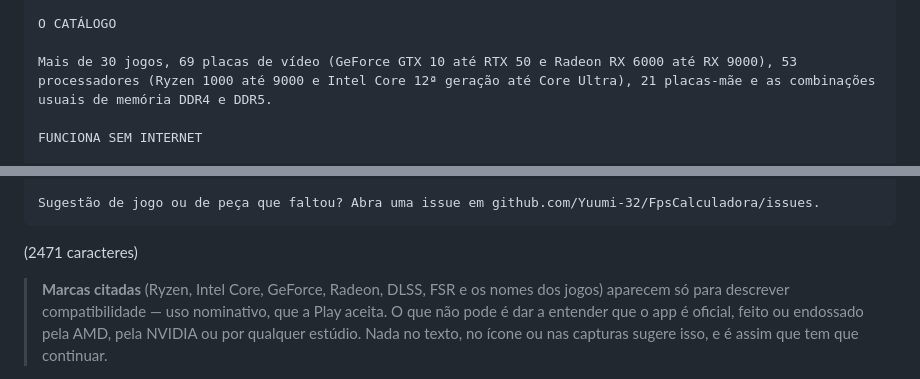
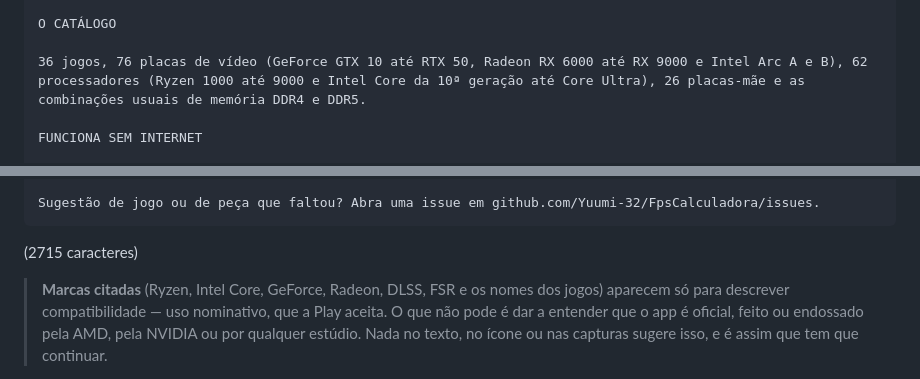
Before and after one commit to Yuumi-32/FpsCalculadora, a Markdown page: docs/play/03-ficha-da-loja.md, 2 parts joined by grey strips. Drawn GitHub-style.

Commit message:
Corrige os números do catálogo na descrição da loja
A descrição prometia "mais de 30 jogos, 69 placas de vídeo, 53 processadores,
21 placas-mãe" — a base de quando o texto foi escrito. Depois disso entraram as
Intel Arc e as CPUs Intel de 10ª e 11ª geração, e a contagem passou para 36
jogos, 76 GPUs, 62 CPUs e 26 placas-mãe.

Número menor que o real numa loja é o tipo de erro que só prejudica quem
escreveu: a lista de peças é justamente o que a pessoa procura antes de
instalar.

A linha agora cita a Intel Arc e o alcance real das CPUs Intel, porque quem tem
uma A750 não descobriria pelo texto antigo que ela está na base.

````diff
--- a/docs/play/03-ficha-da-loja.md
+++ b/docs/play/03-ficha-da-loja.md
@@ -51,7 +51,7 @@ O QUE VOCÊ ENCONTRA
 
 O CATÁLOGO
 
-Mais de 30 jogos, 69 placas de vídeo (GeForce GTX 10 até RTX 50 e Radeon RX 6000 até RX 9000), 53 processadores (Ryzen 1000 até 9000 e Intel Core 12ª geração até Core Ultra), 21 placas-mãe e as combinações usuais de memória DDR4 e DDR5.
+36 jogos, 76 placas de vídeo (GeForce GTX 10 até RTX 50, Radeon RX 6000 até RX 9000 e Intel Arc A e B), 62 processadores (Ryzen 1000 até 9000 e Intel Core da 10ª geração até Core Ultra), 26 placas-mãe e as combinações usuais de memória DDR4 e DDR5.
 
 FUNCIONA SEM INTERNET
 
@@ -67,7 +67,7 @@ São estimativas de referência para orientar uma compra ou um upgrade, não ben
 
 Sugestão de jogo ou de peça que faltou? Abra uma issue em github.com/Yuumi-32/FpsCalculadora/issues.
 ```
-(2471 caracteres)
+(2715 caracteres)
 
 > **Marcas citadas** (Ryzen, Intel Core, GeForce, Radeon, DLSS, FSR e os nomes
 > dos jogos) aparecem só para descrever compatibilidade — uso nominativo, que a
````
